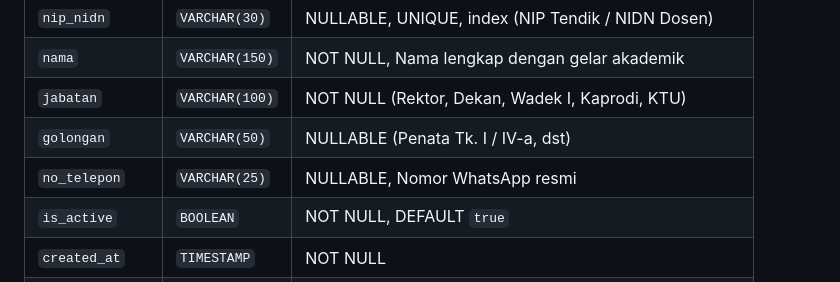
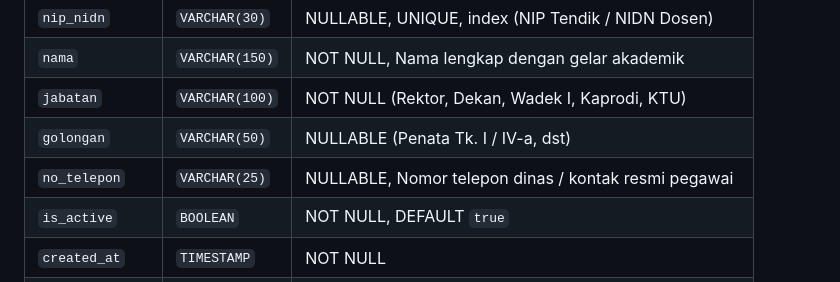
Before and after one commit to s9mcqytn4y-sys/arsiparis-surat-digital, a Markdown page: SRS.md, the part around the change. GitHub-like rendering.

Commit message:
perbaikan(arsitektur): hapus modul whatsapp gateway dan normalkan no_telepon kontak pegawai

```diff
--- a/SRS.md
+++ b/SRS.md
@@ -121,7 +121,7 @@ Menyimpan data dosen, pimpinan dan staf tenaga kependidikan (Tendik).
 | `nama` | `VARCHAR(150)`| NOT NULL, Nama lengkap dengan gelar akademik |
 | `jabatan` | `VARCHAR(100)`| NOT NULL (Rektor, Dekan, Wadek I, Kaprodi, KTU) |
 | `golongan` | `VARCHAR(50)` | NULLABLE (Penata Tk. I / IV-a, dst) |
-| `no_telepon` | `VARCHAR(25)` | NULLABLE, Nomor WhatsApp resmi |
+| `no_telepon` | `VARCHAR(25)` | NULLABLE, Nomor telepon dinas / kontak resmi pegawai |
 | `is_active` | `BOOLEAN` | NOT NULL, DEFAULT `true` |
 | `created_at` | `TIMESTAMP` | NOT NULL |
 | `updated_at` | `TIMESTAMP` | NOT NULL |
```
Also changed, not shown: .agents/rules/whatsapp-api-gateway-global-rules.md (deleted, +0 -118 lines).
